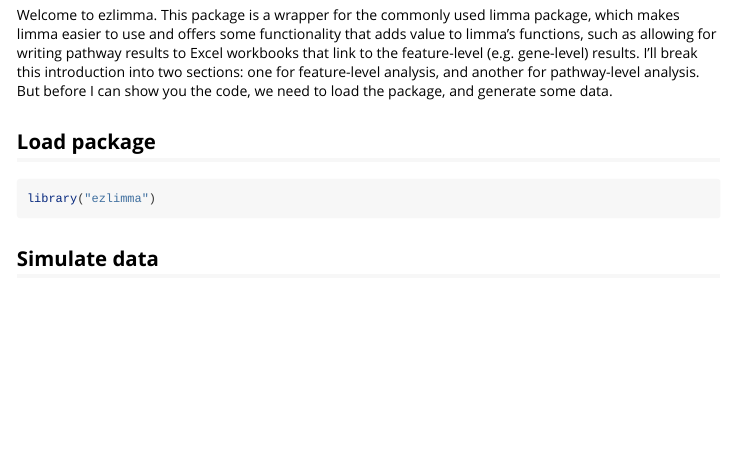
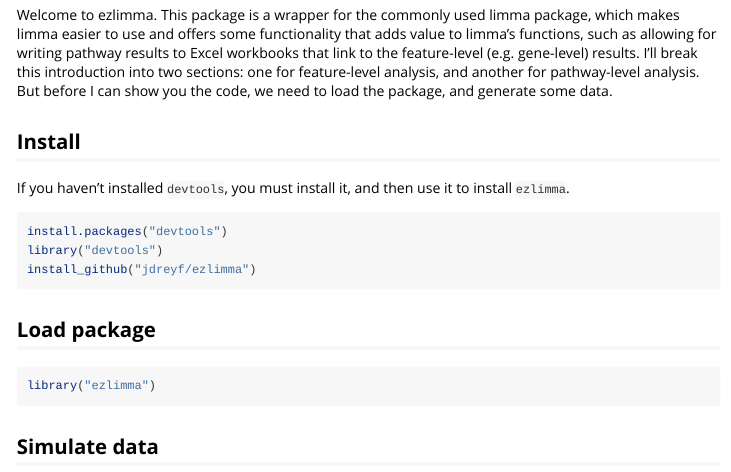
Before and after one commit to jdreyf/ezlimma, an R Markdown document (vignettes/ezlimma-vignette.Rmd): the page in a window 1100 px wide, from 210 px down. Rendered offline with R 4.5, knitr and Pandoc, with nearby package versions; some code elsewhere in the file could not run offline; long lines of code are wrapped.

Commit message:
add install to vignette

````diff
--- a/vignettes/ezlimma-vignette.Rmd
+++ b/vignettes/ezlimma-vignette.Rmd
@@ -10,8 +10,15 @@
 ---
 
 ## Introduction
+Welcome to ezlimma. This package is a wrapper for the commonly used limma package, which makes limma easier to use and offers some functionality that adds value to limma's functions, such as allowing for writing pathway results to Excel workbooks that link to the feature-level (e.g. gene-level) results. I'll break this introduction into two sections: one for feature-level analysis, and another for pathway-level analysis. But before I can show you the code, we need to load the package, and generate some data.
 
-Welcome to ezlimma. This package is a wrapper for the commonly used limma package, which makes limma easier to use and offers some functionality that adds value to limma's functions, such as allowing for writing pathway results to Excel workbooks that link to the feature-level (e.g. gene-level) results. I'll break this introduction into two sections: one for feature-level analysis, and another for pathway-level analysis. But before I can show you the code, we need to load the package, and generate some data.
+## Install
+If you haven't installed `devtools`, you must install it, and then use it to install `ezlimma`.
+```{r install, eval=FALSE}
+install.packages("devtools")
+library("devtools")
+install_github("jdreyf/ezlimma")
+```
 
 ## Load package
 ```{r lib}
````
Also changed, not shown: vignettes/vignette_fry/vignette_fry.xlsx.
